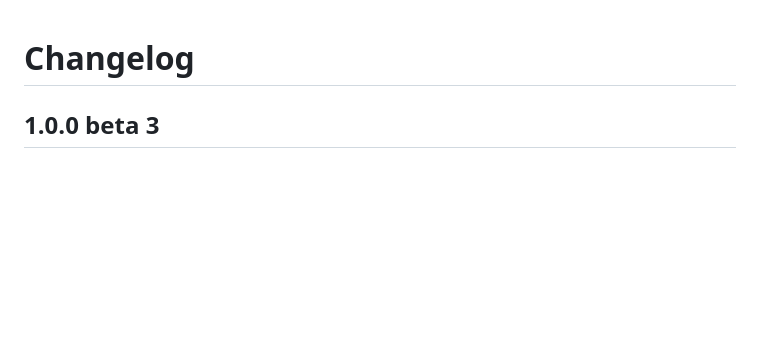
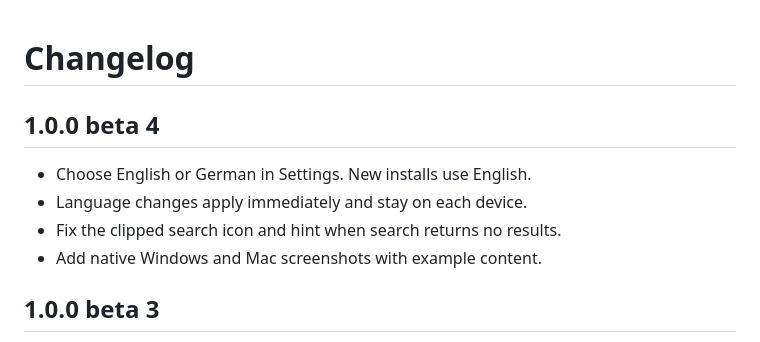
Before and after one commit to WendelinProfiler/kopra, a Markdown page: CHANGELOG.md, the part around the change. Rendered like a GitHub page; blank space fills up the shorter version.

```diff
--- a/CHANGELOG.md
+++ b/CHANGELOG.md
@@ -1,4 +1,11 @@
 # Changelog
+
+## 1.0.0 beta 4
+
+- Choose English or German in Settings. New installs use English.
+- Language changes apply immediately and stay on each device.
+- Fix the clipped search icon and hint when search returns no results.
+- Add native Windows and Mac screenshots with example content.
 
 ## 1.0.0 beta 3
 
```
Also changed, not shown: README.md (+15 -1 lines), docs/screenshots/mac-history.png (added), docs/screenshots/windows-history.png, 9 other files.
